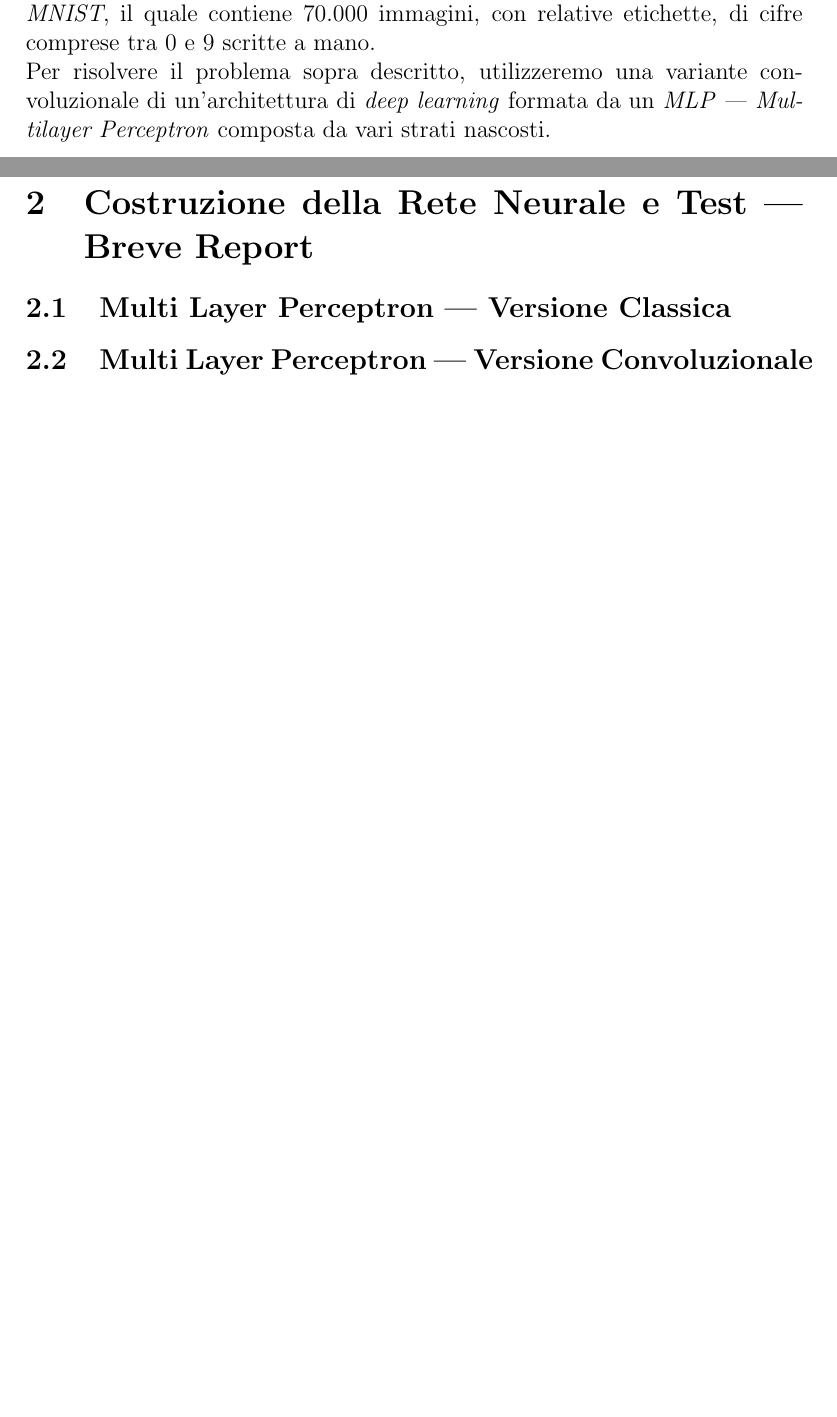
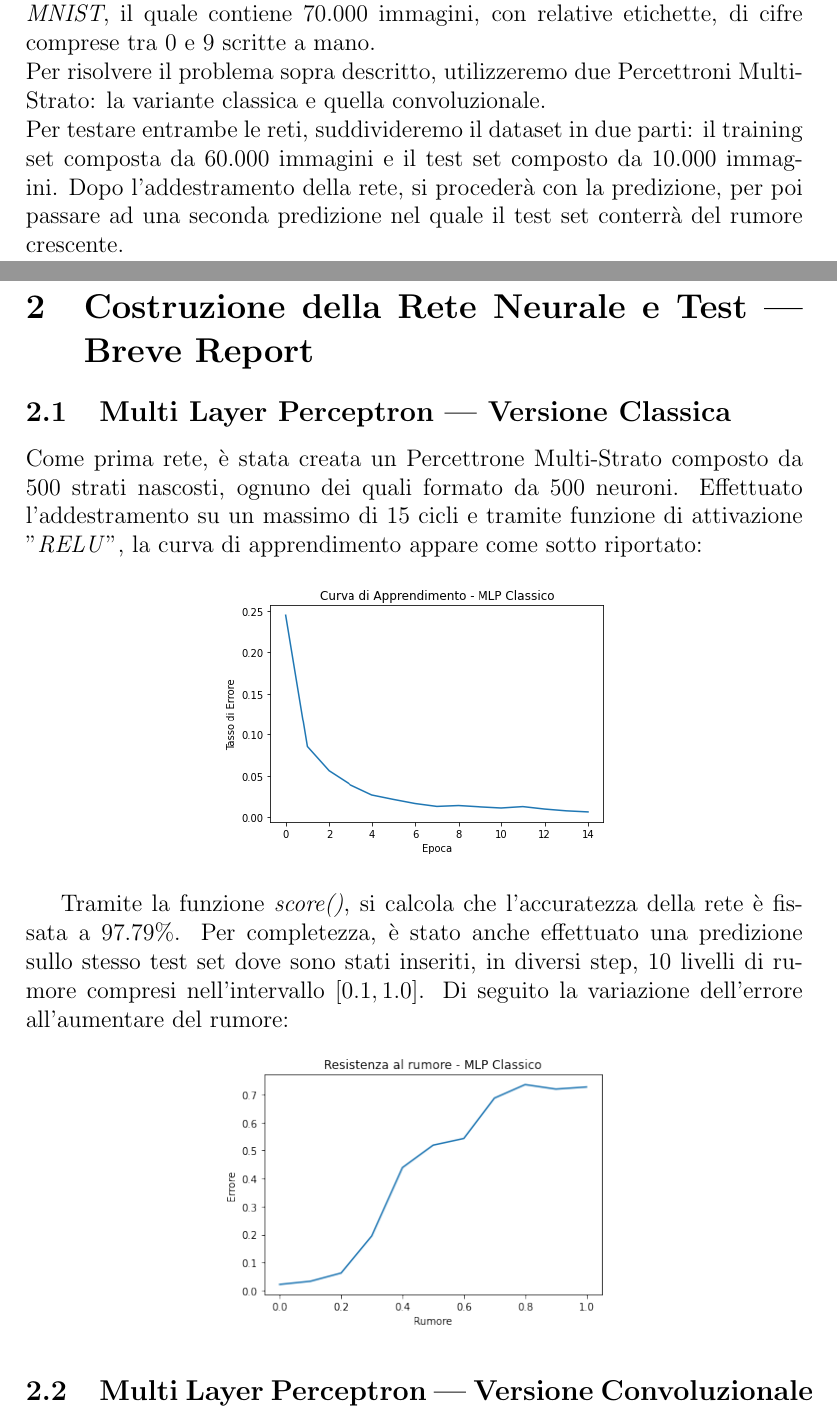
Before and after one commit to matnut2/ElaboratoIA, a LaTeX paper (Elaborato.tex): two parts of pages 4 and 5 of 8 before the commit and two parts of pages 4 and 5 of 9 after it, joined at a grey line, cut so that both start at the same text, the shorter picture padded with empty space. Compiled offline with pdfLaTeX.

Commit message:
Inizio della relazione

```diff
--- a/Elaborato.tex
+++ b/Elaborato.tex
@@ -4,6 +4,7 @@
 \usepackage{graphicx}
 \usepackage{listings}
 \usepackage{xcolor}
+\usepackage{float}
 
 \definecolor{codegreen}{rgb}{0,0.6,0}
 \definecolor{codegray}{rgb}{0.5,0.5,0.5}
@@ -67,8 +68,20 @@ L'obiettivo di tale documento è di rispondere a tre domande essenziali: definir
 \section{Introduzione}
 In questo elaborato si prenderà in considerazione uno dei problemi più famosi che vengono sottoposti alle intelligenze artificiali: il riconoscimento di numeri manoscritti.
 La simulazione chè verrà presentata si baserà sul dataset \textit{MNIST}, il quale contiene 70.000 immagini, con relative etichette, di cifre comprese tra 0 e 9 scritte a mano.\\
-Per risolvere il problema sopra descritto, utilizzeremo una variante convoluzionale di un'architettura di \textit{deep learning} formata da un \textit{MLP --- Multilayer Perceptron} composta da vari strati nascosti.
+Per risolvere il problema sopra descritto, utilizzeremo due Percettroni Multi-Strato: la variante classica e quella convoluzionale.\\
+Per testare entrambe le reti, suddivideremo il dataset in due parti: il training set composta da 60.000 immagini e il test set composto da 10.000 immagini. Dopo l'addestramento della rete, si procederà con la predizione, per poi passare ad una seconda predizione nel quale il test set conterrà del rumore crescente.
 
 \newpage
 \section{Costruzione della Rete Neurale e Test --- Breve Report}
 \subsection{Multi Layer Perceptron --- Versione Classica}
+Come prima rete, è stata creata un Percettrone Multi-Strato composto da 500 strati nascosti, ognuno dei quali formato da 500 neuroni. Effettuato l'addestramento su un massimo di 15 cicli e tramite funzione di attivazione "\textit{RELU}", la curva di apprendimento appare come sotto riportato:
+\begin{figure}[H]
+    \centering
+    \includegraphics[width=0.50\textwidth]{Curva_MLP}
+\end{figure}
+Tramite la funzione \textit{score()}, si calcola che l'accuratezza della rete è fissata a \(97.79\%\).
+Per completezza, è stato anche effettuato una predizione sullo stesso test set dove sono stati inseriti, in diversi step, 10 livelli di rumore compresi nell'intervallo \([0.1 , 1.0]\). Di seguito la variazione dell'errore all'aumentare del rumore:
+\begin{figure}[H]
+    \centering
+    \includegraphics[width=0.50\textwidth]{Rumore_MLP.png}
+\end{figure}
```
Also changed, not shown: img/Curva_MLP.png (added), img/Rumore_MLP.png (added), Elaborato.tex (12 more changed lines).
